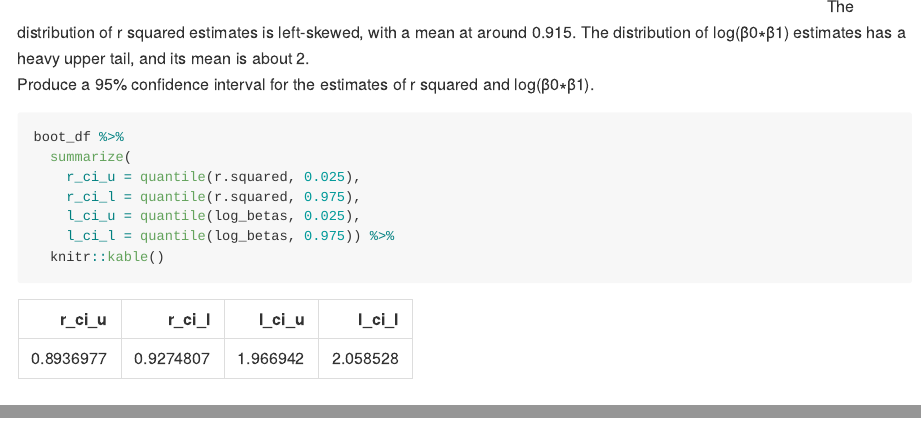
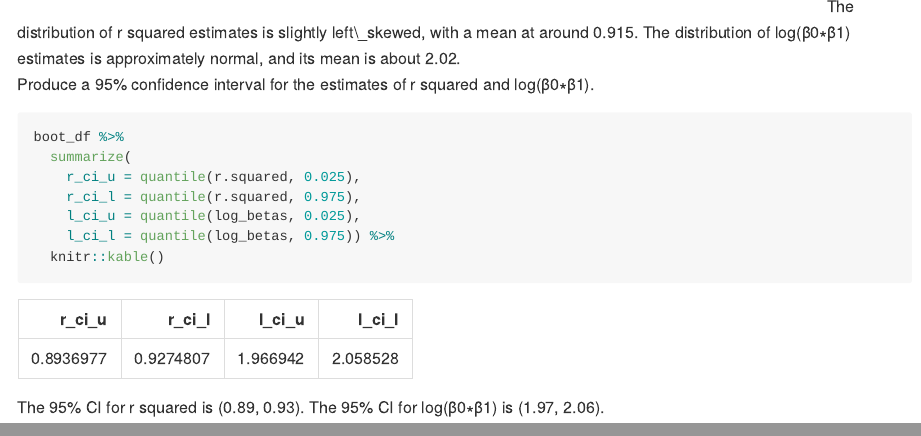
Before and after one commit to XiaoyuLi19/p8105_hw6_xl2834, an R Markdown document (p8105_hw6_xl2834.rmd): the page in a window 1100 px wide, from 10750 px down, and a second part further down, joined at a grey line. The pictures show the output file p8105_hw6_xl2834.md that the author committed with the source, drawn offline in the style of GitHub; long lines of code are wrapped.

Commit message:
adjustments

````diff
--- a/p8105_hw6_xl2834.rmd
+++ b/p8105_hw6_xl2834.rmd
@@ -266,7 +266,7 @@ plot_1 / plot_2
 
 
 ```
-The distribution of r squared estimates is left-skewed, with a mean at around 0.915. The distribution of log(β0∗β1) estimates has a heavy upper tail, and its mean is about 2.
+The distribution of r squared estimates is slightly left_skewed, with a mean at around 0.915. The distribution of log(β0∗β1) estimates is approximately normal, and its mean is about 2.02.
 
 
 Produce a 95% confidence interval for the estimates of r squared and log(β0∗β1).
@@ -280,3 +280,5 @@ boot_df %>%
   knitr::kable()
 
 ```
+
+The 95% CI for r squared is (0.89, 0.93). The 95% CI for log(β0∗β1) is (1.97, 2.06).
````
Also changed, not shown: p8105_hw6_xl2834.md.
